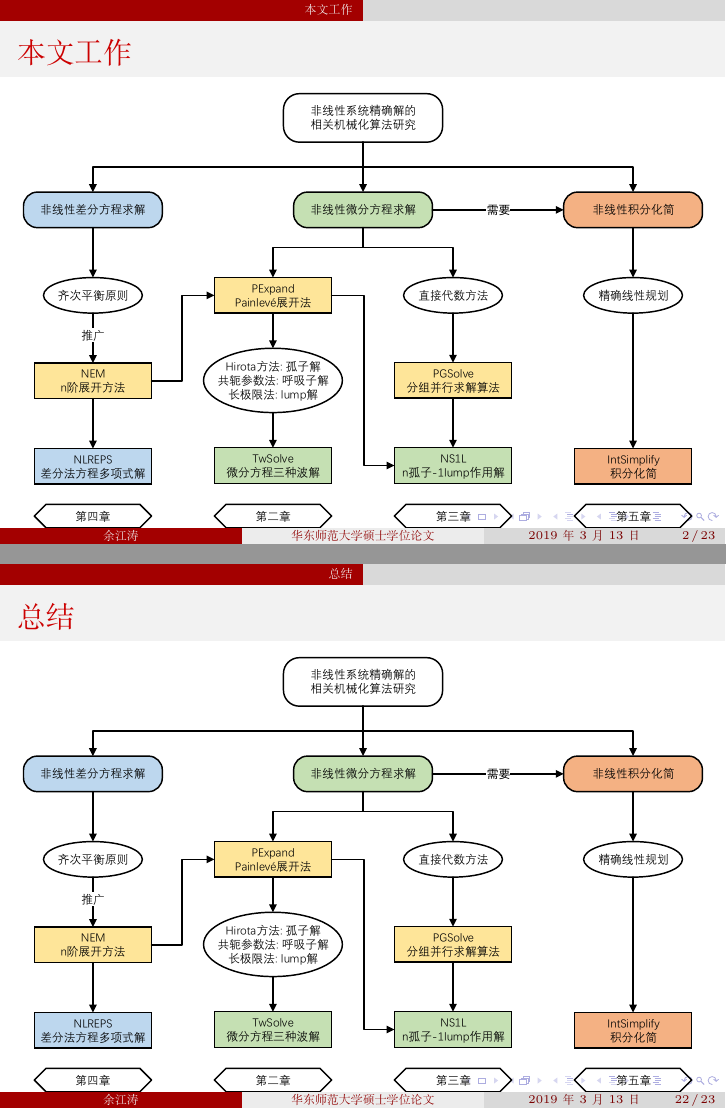
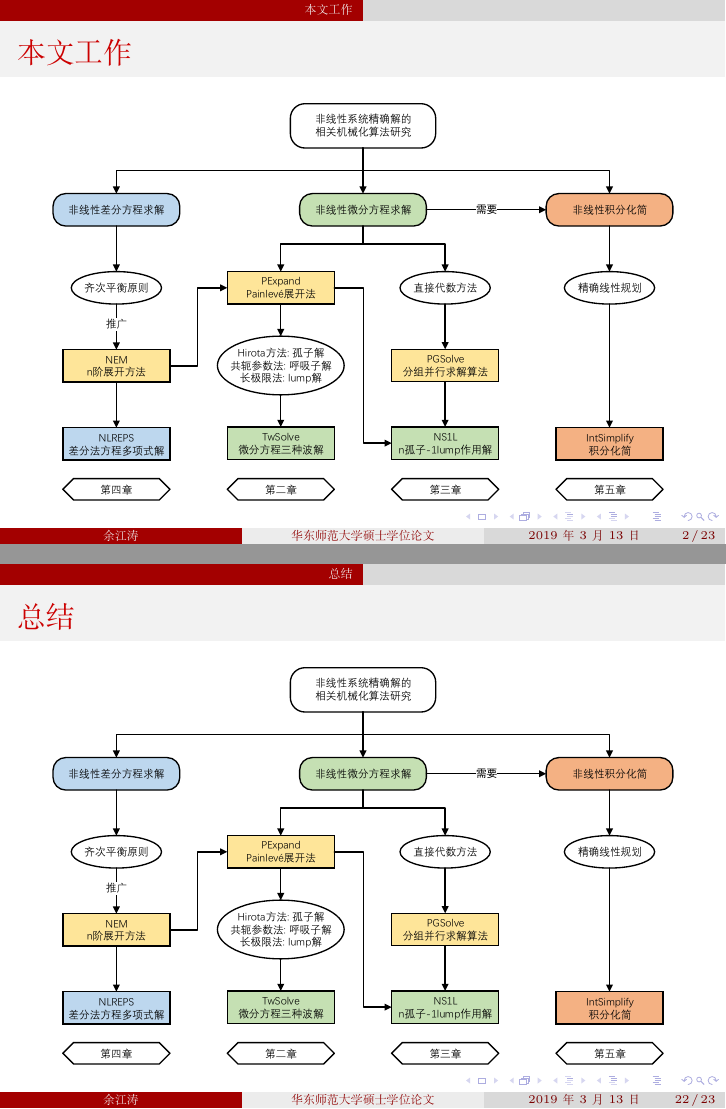
Before and after one commit to yu961549745/ECNU_Paper, LaTeX slides (ppt/ppt.tex): pages 2 and 22 of 23, joined at a grey line. Compiled offline with XeLaTeX.

Commit message:
加个背景玩玩

```diff
--- a/ppt/ppt.tex
+++ b/ppt/ppt.tex
@@ -5,6 +5,7 @@
 \usepackage{graphicx,subfigure}
 \usepackage{adjustbox}
 \usepackage{color,xcolor}
+\usepackage{tikz}
 
 % 自定义数学公式
 \newcommand{\abs}[1]{\left\vert#1\right\vert}
@@ -36,14 +37,17 @@
 \date{\today}
 
 \begin{document}
-\frame{\titlepage}
+\frame{
+    \tikz[overlay,remember picture]\node[opacity=0.1]at (current page.center){\includegraphics[width=0.7\paperheight]{../paper/sty/ecnu_logo.pdf}};
+    \titlepage
+}
 
 \section{本文工作}
 \begin{frame}
 \frametitle{本文工作}
 \begin{figure}
 \centering
-\includegraphics[width=\textwidth]{../paper/fig/outline.pdf}
+\includegraphics[height=0.8\textheight]{../paper/fig/outline.pdf}
 \end{figure}
 \end{frame}
 
@@ -228,7 +232,7 @@
 \frametitle{总结}
 \begin{figure}
 \centering
-\includegraphics[width=\textwidth]{../paper/fig/outline.pdf}
+\includegraphics[height=0.8\textheight]{../paper/fig/outline.pdf}
 \end{figure}
 \end{frame}
 
```
Also changed, not shown: ppt/ppt.tex (1 more changed lines).
